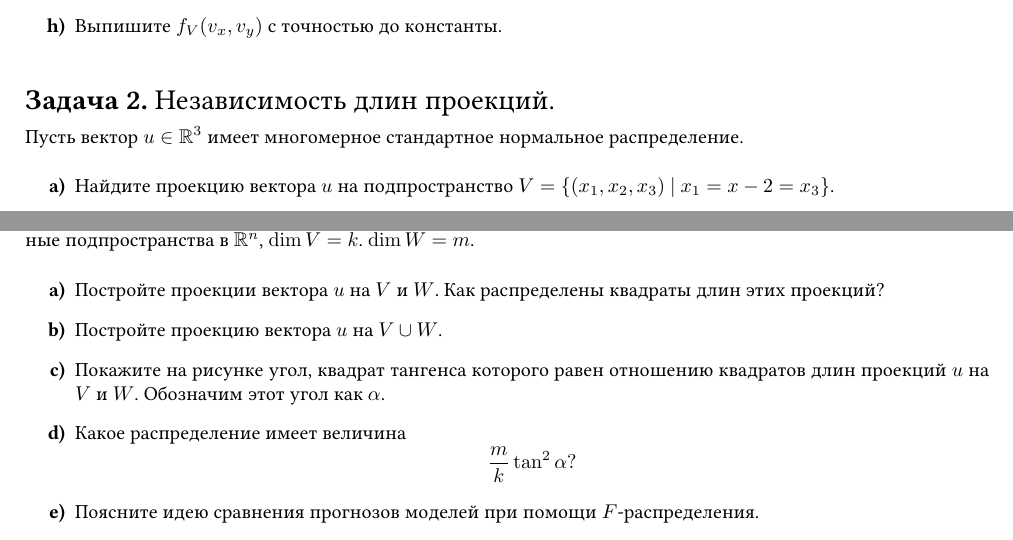
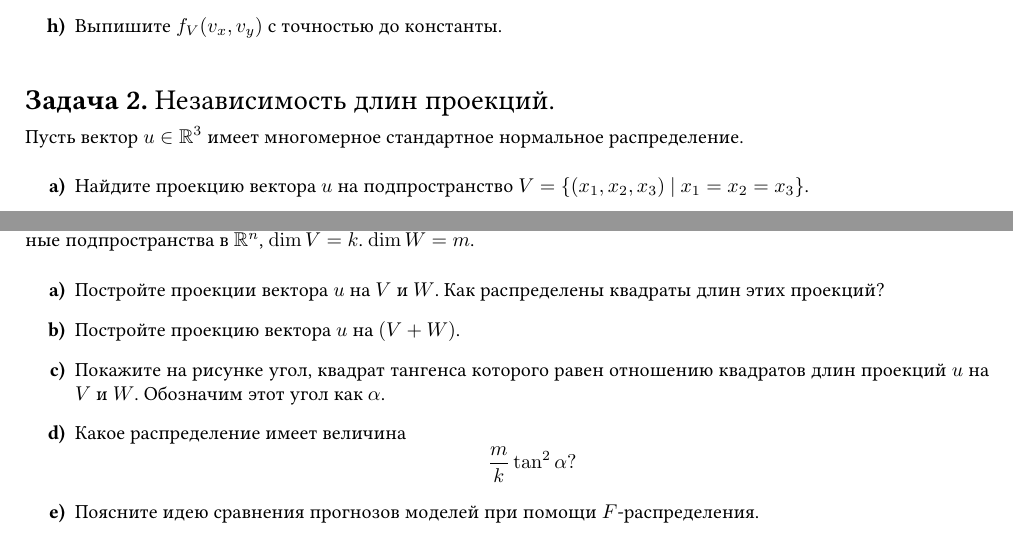
Before and after one commit to V-Marco/psmo_20_21, a LaTeX document (seminars/sem7/sem7_task.tex): two parts of pages 1 and 2 of 3, joined at a grey line, cut so that both start at the same text. Compiled offline with pdfLaTeX.

Commit message:
add sem7 and cons

```diff
--- a/seminars/sem7/sem7_task.tex
+++ b/seminars/sem7/sem7_task.tex
@@ -225,7 +225,7 @@
 
 	Пусть вектор $u \in \R^3$ имеет многомерное стандартное нормальное распределение.
 	\begin{enumerate}[label=\textbf{\alph*)}]
-		\item Найдите проекцию вектора $u$ на подпространство $V = \{(x_1, x_2, x_3) \text{ }| \text{ } x_1 = x-2 = x_3\}$.
+		\item Найдите проекцию вектора $u$ на подпространство $V = \{(x_1, x_2, x_3) \text{ }| \text{ } x_1 = x_2 = x_3\}$.
 		\item Найдите проекцию вектора $u$ на подпространство
 		$W = \{(x_1, x_2, x_3) \text{ }| \text{ } x_2 = 0, x_1 = -x_3\}$.
 		\item Являются ли $V$ и $W$ ортогональными?
@@ -255,7 +255,7 @@
 	Пусть вектор $u \in \R^n$ имеет многомерное стандартное нормальное распределение. Пусть $V$ и $W$ -- ортогональные подпространства в $\R^n$, $\dim V = k$. $\dim W = m$.
 	\begin{enumerate}[label=\textbf{\alph*)}]
 		\item Постройте проекции вектора $u$ на $V$ и $W$. Как распределены квадраты длин этих проекций?
-		\item Постройте проекцию вектора $u$ на $V \cup W$.
+		\item Постройте проекцию вектора $u$ на $(V + W)$.
 		\item Покажите на рисунке угол, квадрат тангенса которого равен отношению квадратов длин проекций $u$ на $V$ и $W$. Обозначим этот угол как $\alpha$.
 		\item Какое распределение имеет величина
 		\[
```
Also changed, not shown: seminars/sem7/sem7_task.pdf, 2 other files.
